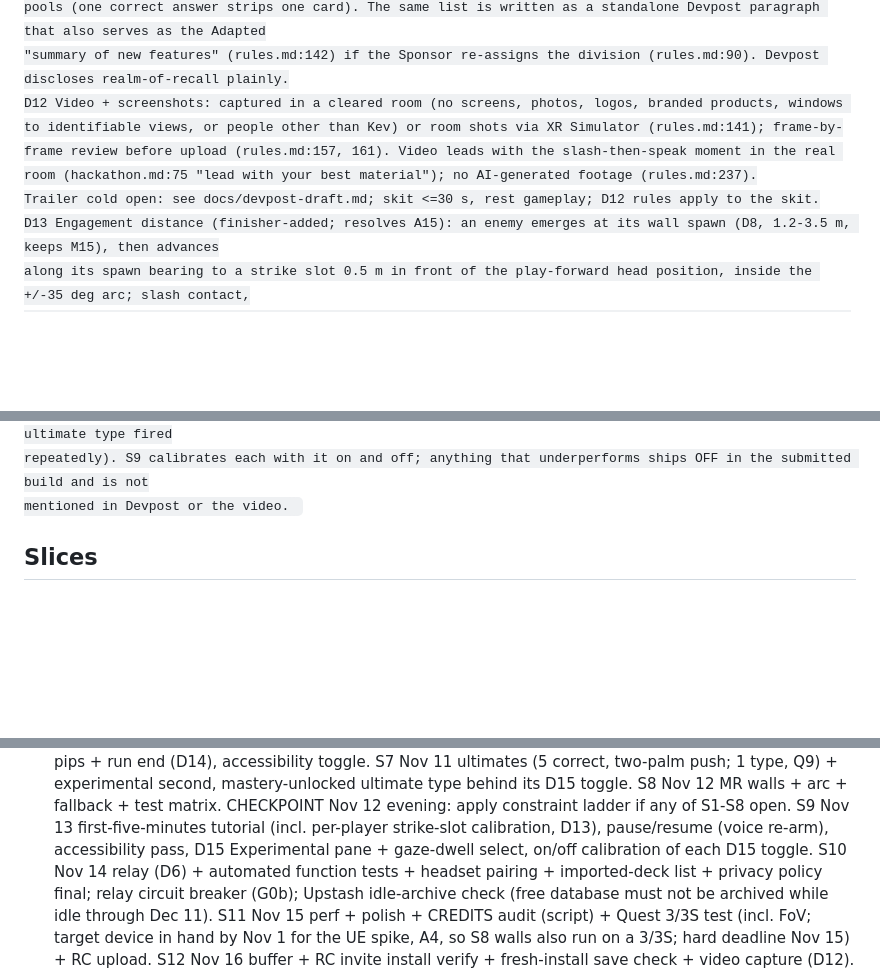
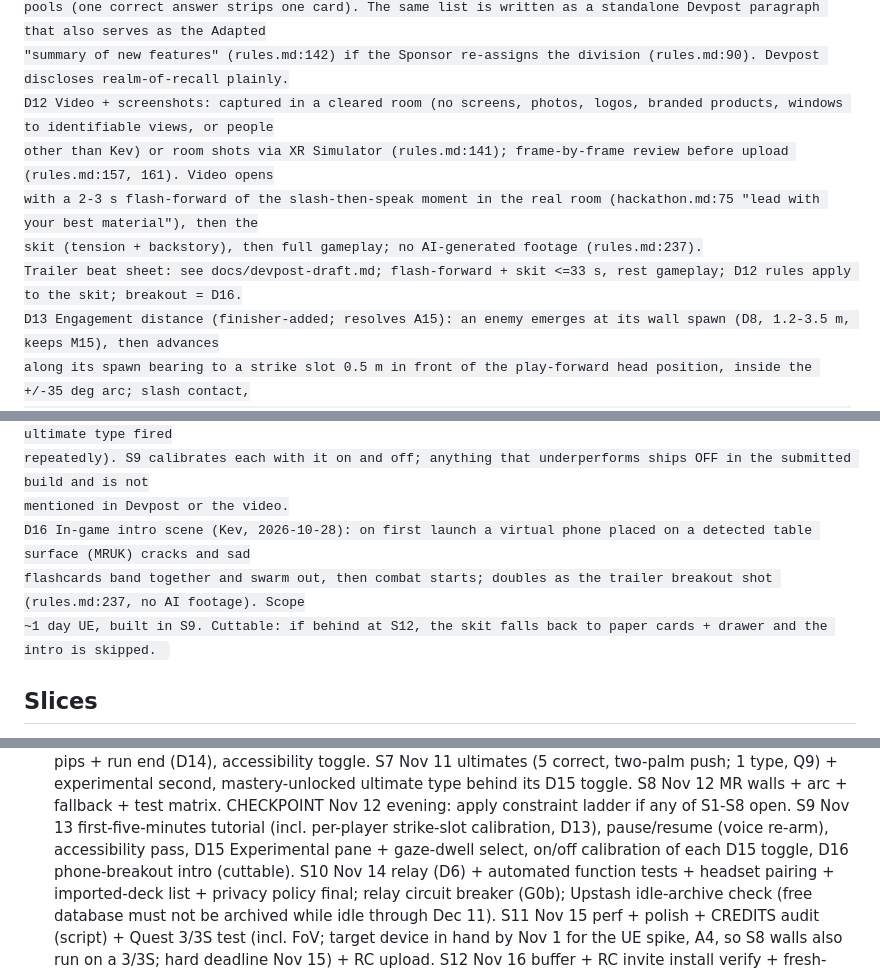
Before and after one commit to KevinKbyte/RiseOfTheFlashcards, a Markdown page: docs/plans/2026-10-28-vr-flashcard-game.md, 3 parts joined by grey strips. Rendered like a GitHub page; blank space fills up the shorter version.

Commit message:
docs: trailer flash-forward open + in-game phone breakout intro
Co-Authored-By: Claude Opus 5.5 <noreply@anthropic.com>

```diff
--- a/docs/plans/2026-10-28-vr-flashcard-game.md
+++ b/docs/plans/2026-10-28-vr-flashcard-game.md
@@ -135,8 +135,11 @@ D11 Provenance: ADR 0003 records conception (2026-10-27 VR concept session) and
   (realm-of-recall SPECIFICATION.md:50-53,531). New: VR hand-slash, voice answers, MR wall spawns, real-time dodge, multi-card health
   pools (one correct answer strips one card). The same list is written as a standalone Devpost paragraph that also serves as the Adapted
   "summary of new features" (rules.md:142) if the Sponsor re-assigns the division (rules.md:90). Devpost discloses realm-of-recall plainly.
-D12 Video + screenshots: captured in a cleared room (no screens, photos, logos, branded products, windows to identifiable views, or people other than Kev) or room shots via XR Simulator (rules.md:141); frame-by-frame review before upload (rules.md:157, 161). Video leads with the slash-then-speak moment in the real room (hackathon.md:75 "lead with your best material"); no AI-generated footage (rules.md:237).
-  Trailer cold open: see docs/devpost-draft.md; skit <=30 s, rest gameplay; D12 rules apply to the skit.
+D12 Video + screenshots: captured in a cleared room (no screens, photos, logos, branded products, windows to identifiable views, or people
+  other than Kev) or room shots via XR Simulator (rules.md:141); frame-by-frame review before upload (rules.md:157, 161). Video opens
+  with a 2-3 s flash-forward of the slash-then-speak moment in the real room (hackathon.md:75 "lead with your best material"), then the
+  skit (tension + backstory), then full gameplay; no AI-generated footage (rules.md:237).
+  Trailer beat sheet: see docs/devpost-draft.md; flash-forward + skit <=33 s, rest gameplay; D12 rules apply to the skit; breakout = D16.
 D13 Engagement distance (finisher-added; resolves A15): an enemy emerges at its wall spawn (D8, 1.2-3.5 m, keeps M15), then advances
   along its spawn bearing to a strike slot 0.5 m in front of the play-forward head position, inside the +/-35 deg arc; slash contact,
   telegraphs and attacks happen only in the strike slot. Q8 (2026-10-28): 0.5 m is the default; the slot is calibrated per player
@@ -151,6 +154,9 @@ D15 Experimental settings pane (Kev, 2026-10-28): one on/off toggle per experime
   orbs and menu buttons (1.2 s dwell, Q5) and a second, mastery-unlocked ultimate type (Q9; base build = 1 ultimate type fired
   repeatedly). S9 calibrates each with it on and off; anything that underperforms ships OFF in the submitted build and is not
   mentioned in Devpost or the video.
+D16 In-game intro scene (Kev, 2026-10-28): on first launch a virtual phone placed on a detected table surface (MRUK) cracks and sad
+  flashcards band together and swarm out, then combat starts; doubles as the trailer breakout shot (rules.md:237, no AI footage). Scope
+  ~1 day UE, built in S9. Cuttable: if behind at S12, the skit falls back to paper cards + drawer and the intro is skipped.
 
 ## Slices
 UE spike (Kev, 2026-10-28; D1): SP1 + SP2 run on UE 5.7 + Meta XR 207 (MetaXRPlatform OFF) with direct Wit.ai HTTP voice; pass = SP1
@@ -202,7 +208,7 @@ S6 Nov 10 health pools, telegraphed attacks (in-view gate), dodge (frozen baseli
 S7 Nov 11 ultimates (5 correct, two-palm push; 1 type, Q9) + experimental second, mastery-unlocked ultimate type behind its D15 toggle.
 S8 Nov 12 MR walls + arc + fallback + test matrix. CHECKPOINT Nov 12 evening: apply constraint ladder if any of S1-S8 open.
 S9 Nov 13 first-five-minutes tutorial (incl. per-player strike-slot calibration, D13), pause/resume (voice re-arm), accessibility
-  pass, D15 Experimental pane + gaze-dwell select, on/off calibration of each D15 toggle.
+  pass, D15 Experimental pane + gaze-dwell select, on/off calibration of each D15 toggle, D16 phone-breakout intro (cuttable).
 S10 Nov 14 relay (D6) + automated function tests + headset pairing + imported-deck list + privacy policy final; relay circuit
   breaker (G0b); Upstash idle-archive check (free database must not be archived while idle through Dec 11).
 S11 Nov 15 perf + polish + CREDITS audit (script) + Quest 3/3S test (incl. FoV; target device in hand by Nov 1 for the UE spike,
```
Also changed, not shown: docs/devpost-draft.md (+14 -9 lines).
